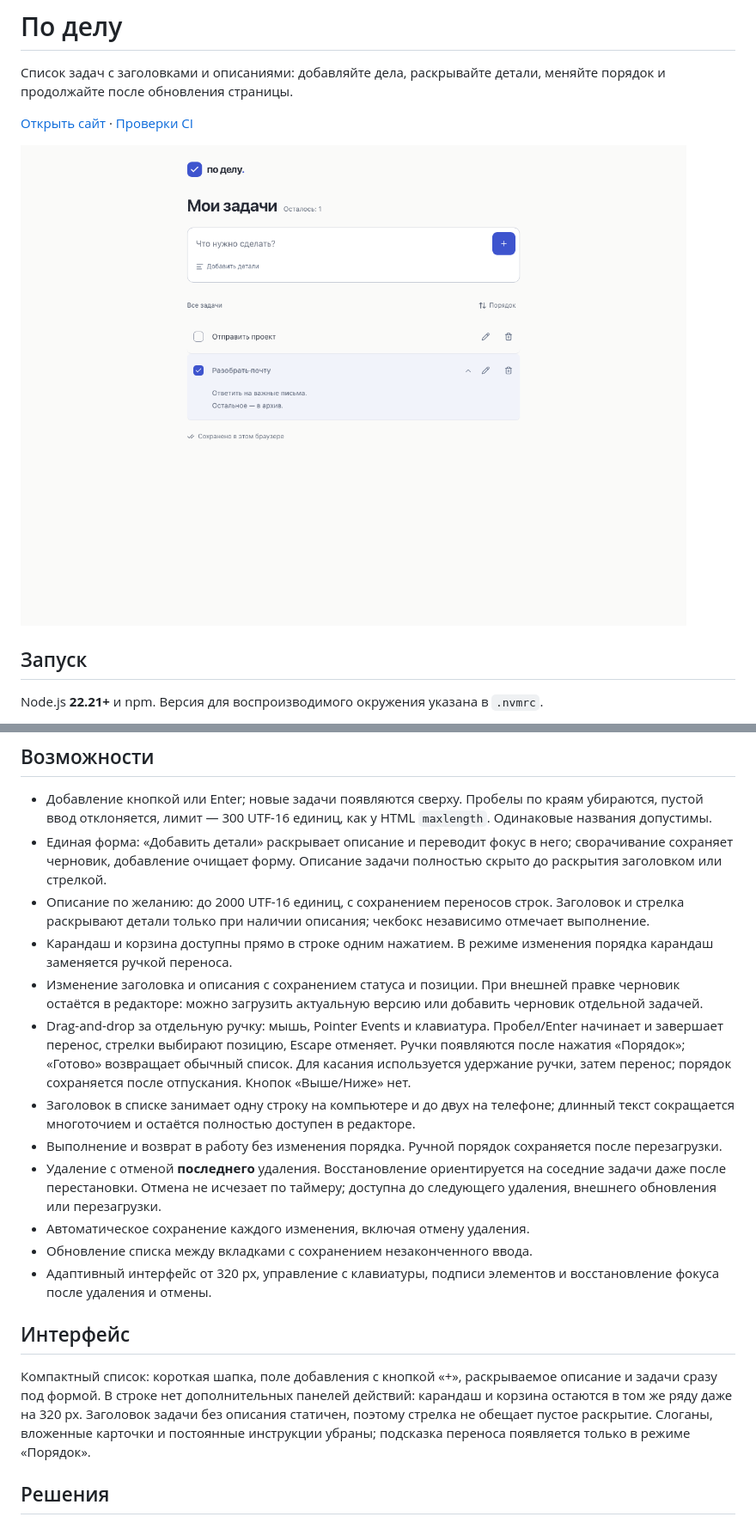
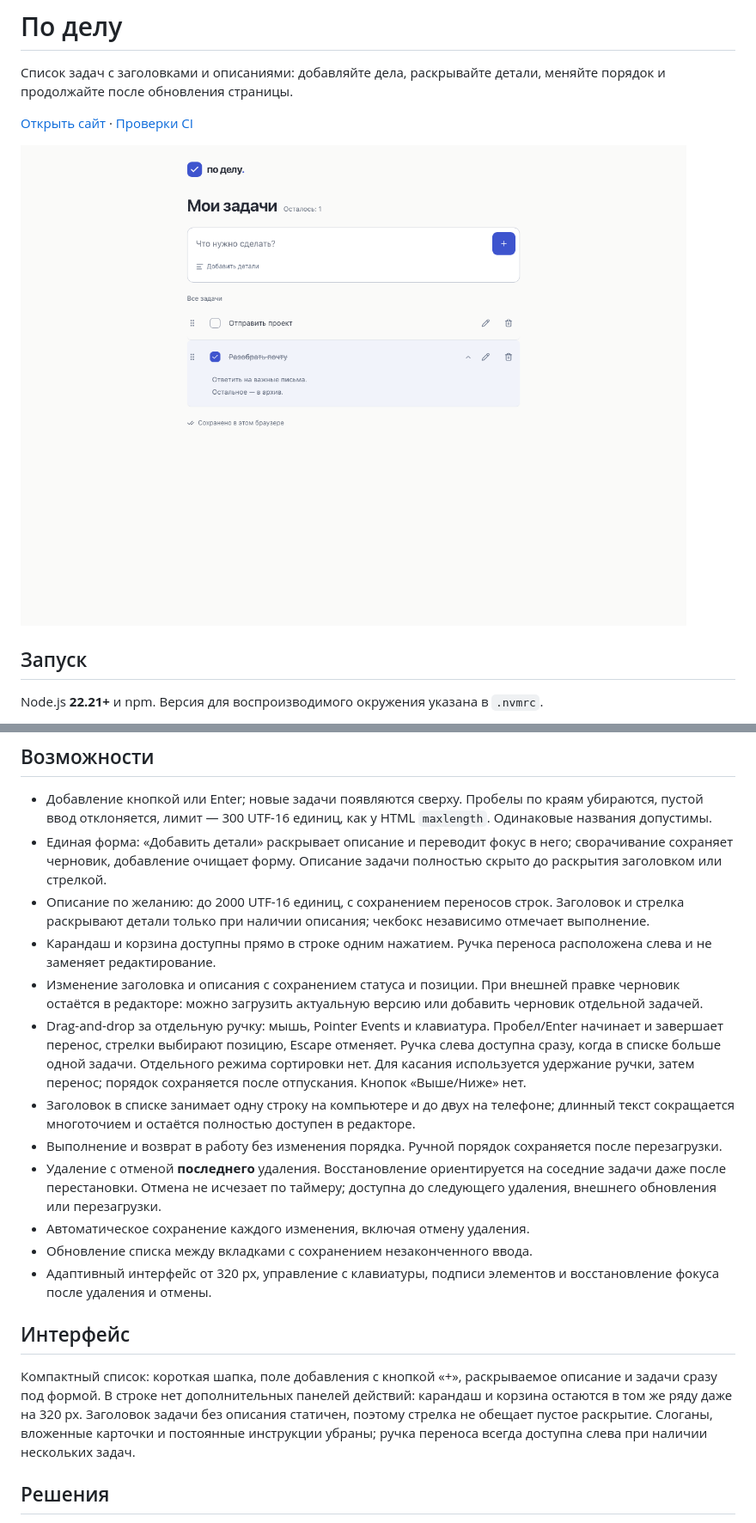
Before and after one commit to lordronn/po-delu, a Markdown page: README.md, 2 parts joined by grey strips. Shown at 86% size. GitHub-like rendering; pictures changed too: docs/screenshots/desktop.png.

Commit message:
Make task drag handles immediately available without a mode switch

```diff
--- a/README.md
+++ b/README.md
@@ -40,9 +40,9 @@ FIREFOX=1 npm run test:e2e -- --project=firefox
 - Добавление кнопкой или Enter; новые задачи появляются сверху. Пробелы по краям убираются, пустой ввод отклоняется, лимит — 300 UTF-16 единиц, как у HTML `maxlength`. Одинаковые названия допустимы.
 - Единая форма: «Добавить детали» раскрывает описание и переводит фокус в него; сворачивание сохраняет черновик, добавление очищает форму. Описание задачи полностью скрыто до раскрытия заголовком или стрелкой.
 - Описание по желанию: до 2000 UTF-16 единиц, с сохранением переносов строк. Заголовок и стрелка раскрывают детали только при наличии описания; чекбокс независимо отмечает выполнение.
-- Карандаш и корзина доступны прямо в строке одним нажатием. В режиме изменения порядка карандаш заменяется ручкой переноса.
+- Карандаш и корзина доступны прямо в строке одним нажатием. Ручка переноса расположена слева и не заменяет редактирование.
 - Изменение заголовка и описания с сохранением статуса и позиции. При внешней правке черновик остаётся в редакторе: можно загрузить актуальную версию или добавить черновик отдельной задачей.
-- Drag-and-drop за отдельную ручку: мышь, Pointer Events и клавиатура. Пробел/Enter начинает и завершает перенос, стрелки выбирают позицию, Escape отменяет. Ручки появляются после нажатия «Порядок»; «Готово» возвращает обычный список. Для касания используется удержание ручки, затем перенос; порядок сохраняется после отпускания. Кнопок «Выше/Ниже» нет.
+- Drag-and-drop за отдельную ручку: мышь, Pointer Events и клавиатура. Пробел/Enter начинает и завершает перенос, стрелки выбирают позицию, Escape отменяет. Ручка слева доступна сразу, когда в списке больше одной задачи. Отдельного режима сортировки нет. Для касания используется удержание ручки, затем перенос; порядок сохраняется после отпускания. Кнопок «Выше/Ниже» нет.
 - Заголовок в списке занимает одну строку на компьютере и до двух на телефоне; длинный текст сокращается многоточием и остаётся полностью доступен в редакторе.
 - Выполнение и возврат в работу без изменения порядка. Ручной порядок сохраняется после перезагрузки.
 - Удаление с отменой **последнего** удаления. Восстановление ориентируется на соседние задачи даже после перестановки. Отмена не исчезает по таймеру; доступна до следующего удаления, внешнего обновления или перезагрузки.
@@ -52,7 +52,7 @@ FIREFOX=1 npm run test:e2e -- --project=firefox
 
 ## Интерфейс
 
-Компактный список: короткая шапка, поле добавления с кнопкой «+», раскрываемое описание и задачи сразу под формой. В строке нет дополнительных панелей действий: карандаш и корзина остаются в том же ряду даже на 320 px. Заголовок задачи без описания статичен, поэтому стрелка не обещает пустое раскрытие. Слоганы, вложенные карточки и постоянные инструкции убраны; подсказка переноса появляется только в режиме «Порядок».
+Компактный список: короткая шапка, поле добавления с кнопкой «+», раскрываемое описание и задачи сразу под формой. В строке нет дополнительных панелей действий: карандаш и корзина остаются в том же ряду даже на 320 px. Заголовок задачи без описания статичен, поэтому стрелка не обещает пустое раскрытие. Слоганы, вложенные карточки и постоянные инструкции убраны; ручка переноса всегда доступна слева при наличии нескольких задач.
 
 ## Решения
 
```
Also changed, not shown: docs/review.md (+8 -0 lines), docs/screenshots/compact.png, docs/screenshots/mobile.png, 6 other files.
